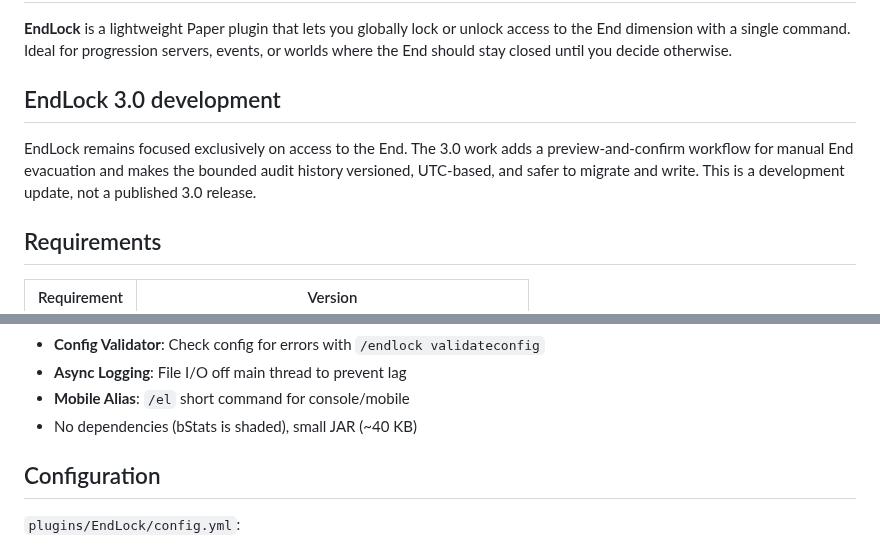
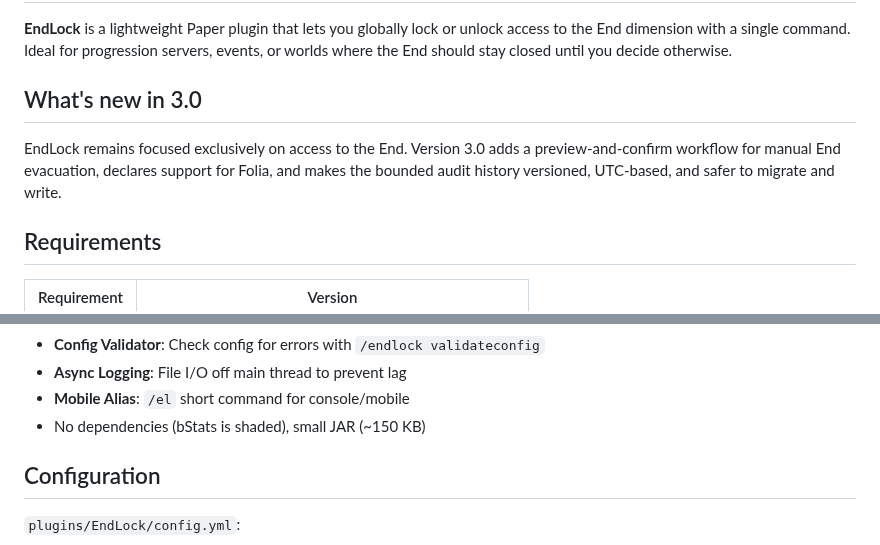
Before and after one commit to vwtfafa/lock-end, a Markdown page: README.md, 2 parts joined by grey strips. Drawn GitHub-style.

Commit message:
docs: finalize 3.0.0 release docs
README describes 3.0 as released instead of in development and lists the actual JAR size; CHANGELOG dates the 3.0.0 section; MODRINTH lists every permission plugin.yml defines.

```diff
--- a/README.md
+++ b/README.md
@@ -2,12 +2,12 @@
 
 **EndLock** is a lightweight Paper plugin that lets you globally lock or unlock access to the End dimension with a single command. Ideal for progression servers, events, or worlds where the End should stay closed until you decide otherwise.
 
-## EndLock 3.0 development
+## What's new in 3.0
 
-EndLock remains focused exclusively on access to the End. The 3.0 work adds a
-preview-and-confirm workflow for manual End evacuation and makes the bounded
-audit history versioned, UTC-based, and safer to migrate and write. This is a
-development update, not a published 3.0 release.
+EndLock remains focused exclusively on access to the End. Version 3.0 adds a
+preview-and-confirm workflow for manual End evacuation, declares support for
+Folia, and makes the bounded audit history versioned, UTC-based, and safer to
+migrate and write.
 
 ## Requirements
 
@@ -130,7 +130,7 @@ permissions:
 - **Config Validator**: Check config for errors with `/endlock validateconfig`
 - **Async Logging**: File I/O off main thread to prevent lag
 - **Mobile Alias**: `/el` short command for console/mobile
-- No dependencies (bStats is shaded), small JAR (~40 KB)
+- No dependencies (bStats is shaded), small JAR (~150 KB)
 
 ## Configuration
 
```
Also changed, not shown: CHANGELOG.md (+1 -1 lines), MODRINTH.md (+5 -0 lines).
